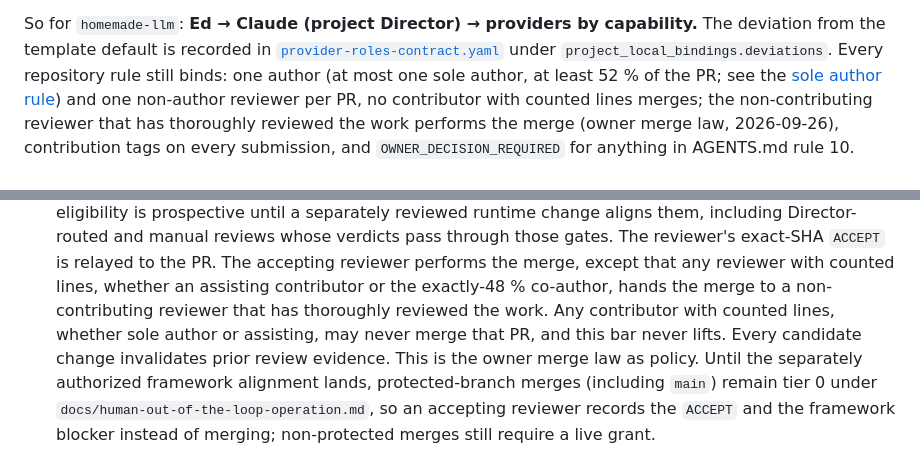
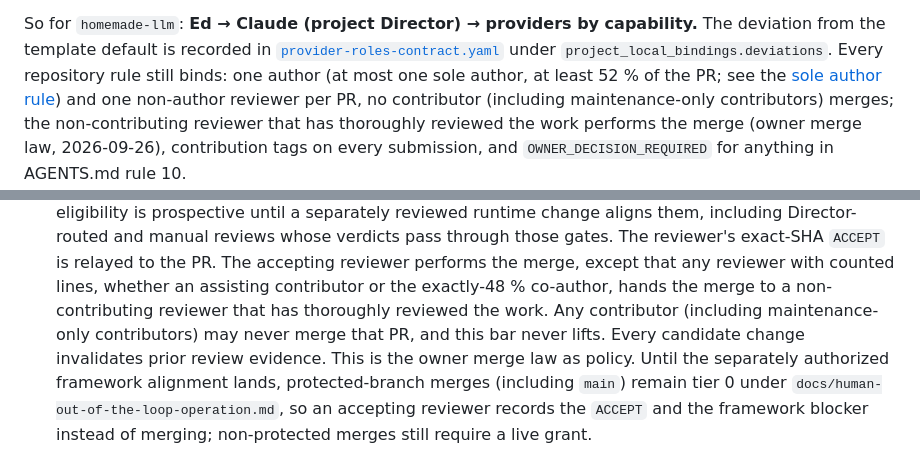
Before and after one commit to edwardjones3976/director-orchestrator, a Markdown page: projects/homemade-llm/README.md, 2 parts joined by grey strips. Rendered like a GitHub page.

Commit message:
[[OpenAI Codex | GPT-6 | 2026-09-27 | 09:30 UTC | BEGIN]] MX-077: #284 root merge rule and the homemade-llm README bar every contributor from merging, including maintenance-only contributors (freeze exception, merge-gate safety; connector 4114677700). Contributed-by: OpenAI Codex | GPT-6 (maintenance MX-077) [[OpenAI Codex | GPT-6 | 2026-09-27 | 09:30 UTC | END]]

```diff
--- a/projects/homemade-llm/README.md
+++ b/projects/homemade-llm/README.md
@@ -45,7 +46,7 @@ capability.** The deviation from the template default is recorded in
 [`provider-roles-contract.yaml`](provider-roles-contract.yaml) under
 `project_local_bindings.deviations`. Every repository rule still binds: one
 author (at most one sole author, at least 52 % of the PR; see the
-[sole author rule](../../docs/contribution-attribution-policy.md#sole-author-rule)) and one non-author reviewer per PR, no contributor with counted lines merges;
+[sole author rule](../../docs/contribution-attribution-policy.md#sole-author-rule)) and one non-author reviewer per PR, no contributor (including maintenance-only contributors) merges;
 the non-contributing reviewer that has thoroughly reviewed the work performs the
 merge (owner merge law, 2026-09-26), contribution tags on every submission, and
 `OWNER_DECISION_REQUIRED` for anything in AGENTS.md rule 10.
@@ -102,7 +103,7 @@ merge (owner merge law, 2026-09-26), contribution tags on every submission, and
    except that any reviewer with counted lines, whether an assisting contributor
    or the exactly-48 % co-author, hands the merge to a non-contributing reviewer
    that has thoroughly reviewed the work.
-   Any contributor with counted lines, whether sole author or assisting, may never
+   Any contributor (including maintenance-only contributors) may never
    merge that PR, and this bar never lifts. Every candidate change invalidates
    prior review evidence. This is the owner merge law as policy.
    Until the separately authorized framework alignment lands, protected-branch merges (including `main`) remain tier 0 under `docs/human-out-of-the-loop-operation.md`, so an accepting reviewer records the `ACCEPT` and the framework blocker instead of merging; non-protected merges still require a live grant.
```
Also changed, not shown: other parts of projects/homemade-llm/README.md (+2 -0 lines), AGENTS.md (+3 -1 lines).
